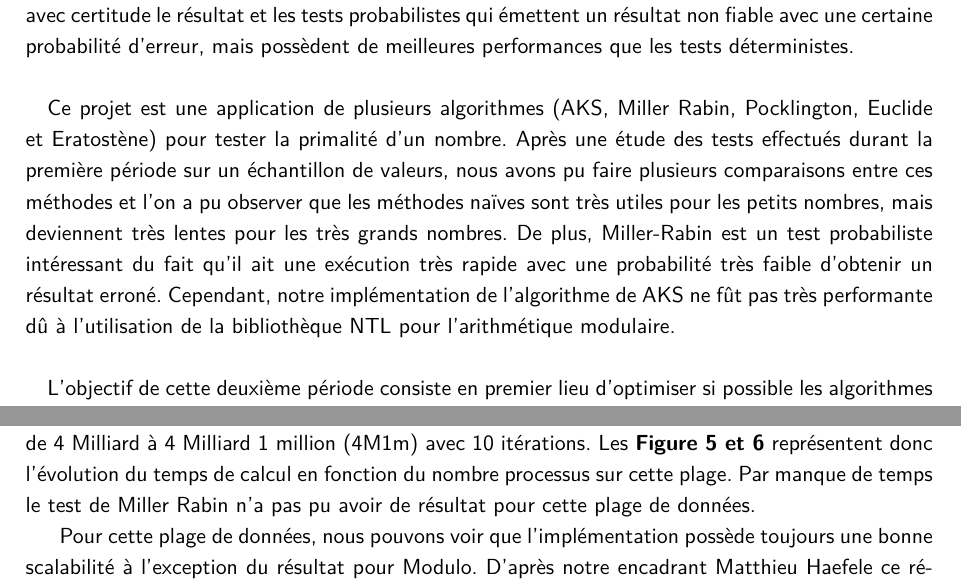
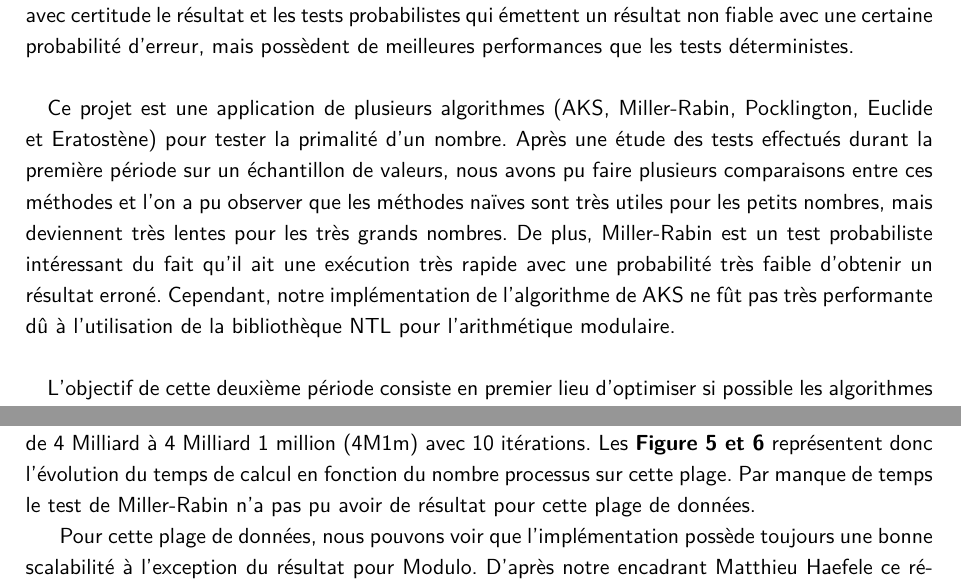
Before and after one commit to CHPS-M1-PRIME-NUMBERS/Prime_numbers, a LaTeX document (docs/Rapport_s2/Rapport_s2.tex): two parts of pages 3 and 11 of 16, joined at a grey line, cut so that both start at the same text. Compiled offline with pdfLaTeX.

Commit message:
Update Rapport_s2.tex

```diff
--- a/docs/Rapport_s2/Rapport_s2.tex
+++ b/docs/Rapport_s2/Rapport_s2.tex
@@ -24,7 +24,7 @@
 
 	\paragraph{}Durant la première période de ce projet, on nous a demandé d'implémenter plusieurs tests de primalité en séquentiel dans le but de déterminer si un grand nombre donné est premier ou non. On rappel qu'un nombre premier est un entier qui admet uniquement deux diviseurs distincts et positifs 1 et lui-même. Et qu'il existe deux types de tests de primalité, les déterministes qui permettent d'établir avec certitude le résultat et les tests probabilistes qui émettent un résultat non fiable avec une certaine probabilité d'erreur, mais possèdent de meilleures performances que les tests déterministes.
 
-	\paragraph{}Ce projet est une application de plusieurs algorithmes (AKS, Miller Rabin, Pocklington, Euclide et Eratostène) pour tester la primalité d'un nombre. Après une étude des tests effectués durant la première période sur un échantillon de valeurs, nous avons pu faire plusieurs comparaisons entre ces méthodes et l'on a pu observer que les méthodes naïves sont très utiles pour les petits nombres, mais deviennent très lentes pour les très grands nombres. De plus, Miller-Rabin est un test probabiliste intéressant du fait qu'il ait une exécution très rapide avec une probabilité très faible d'obtenir un résultat erroné. Cependant, notre implémentation de l'algorithme de AKS ne fût pas très performante dû à l'utilisation de la bibliothèque NTL pour l'arithmétique modulaire.
+	\paragraph{}Ce projet est une application de plusieurs algorithmes (AKS, Miller-Rabin, Pocklington, Euclide et Eratostène) pour tester la primalité d'un nombre. Après une étude des tests effectués durant la première période sur un échantillon de valeurs, nous avons pu faire plusieurs comparaisons entre ces méthodes et l'on a pu observer que les méthodes naïves sont très utiles pour les petits nombres, mais deviennent très lentes pour les très grands nombres. De plus, Miller-Rabin est un test probabiliste intéressant du fait qu'il ait une exécution très rapide avec une probabilité très faible d'obtenir un résultat erroné. Cependant, notre implémentation de l'algorithme de AKS ne fût pas très performante dû à l'utilisation de la bibliothèque NTL pour l'arithmétique modulaire.
 
 	\paragraph{}L'objectif de cette deuxième période consiste en premier lieu d'optimiser si possible les algorithmes utilisés puis de s’occuper de faire tourner plusieurs de ces tests en parallèle et ainsi évaluer la scalabilité de nos implémentations. Le parallélisme de calculs et de données seront utilisés. Pour le parallélisme de données le problème de l'équilibre de charge se posera. De plus, pour effectuer nos tests, plusieurs visites à la Maison de la Simulation seront faites pour y faire tourner sur un supercalculateur cette nouvelle version de notre programme.
 
@@ -161,7 +161,7 @@ Cependant, en ce qui concerne la plage [1, 1 000 000] nous pouvons observer qu'a
 
 
 % PLAGE 4M à 4M1m
-	\paragraph{}Ensuite, nous avons réalisé une deuxième vague de tests sur une deuxième plage de nombres allant de 4 Milliard à 4 Milliard 1 million (4M1m) avec 10 itérations. Les \textbf{Figure \ref{fig:4} et \ref{fig:5}} représentent donc l'évolution du temps de calcul en fonction du nombre processus sur cette plage. Par manque de temps le test de Miller Rabin n'a pas pu avoir de résultat pour cette plage de données.
+	\paragraph{}Ensuite, nous avons réalisé une deuxième vague de tests sur une deuxième plage de nombres allant de 4 Milliard à 4 Milliard 1 million (4M1m) avec 10 itérations. Les \textbf{Figure \ref{fig:4} et \ref{fig:5}} représentent donc l'évolution du temps de calcul en fonction du nombre processus sur cette plage. Par manque de temps le test de Miller-Rabin n'a pas pu avoir de résultat pour cette plage de données.
 
 \begin{figure*}
         \centering
```
